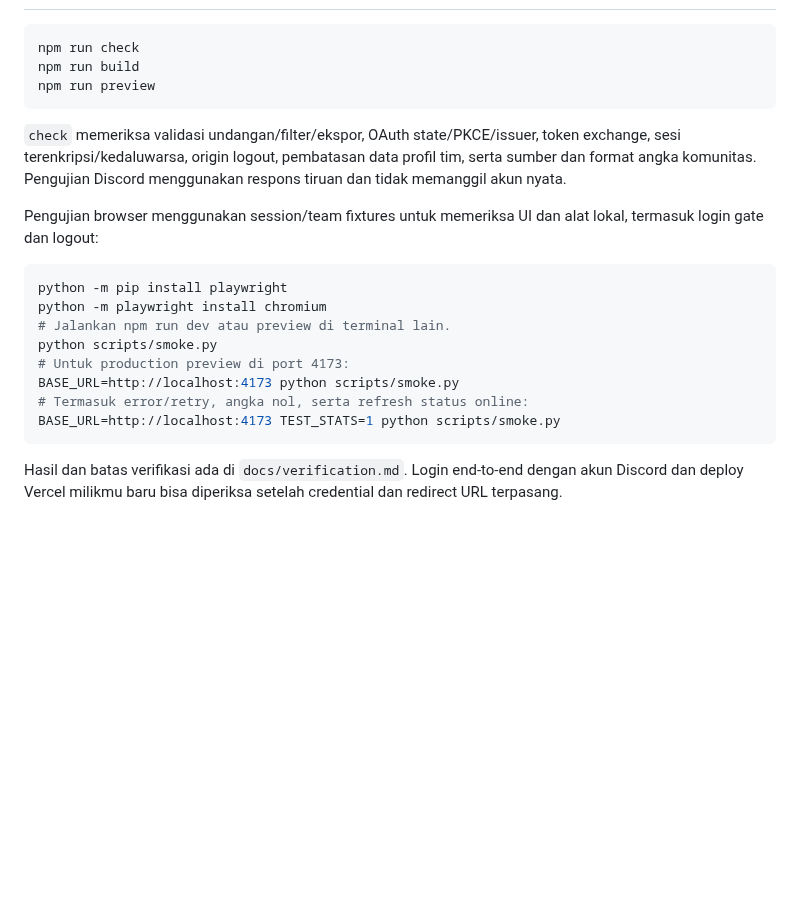
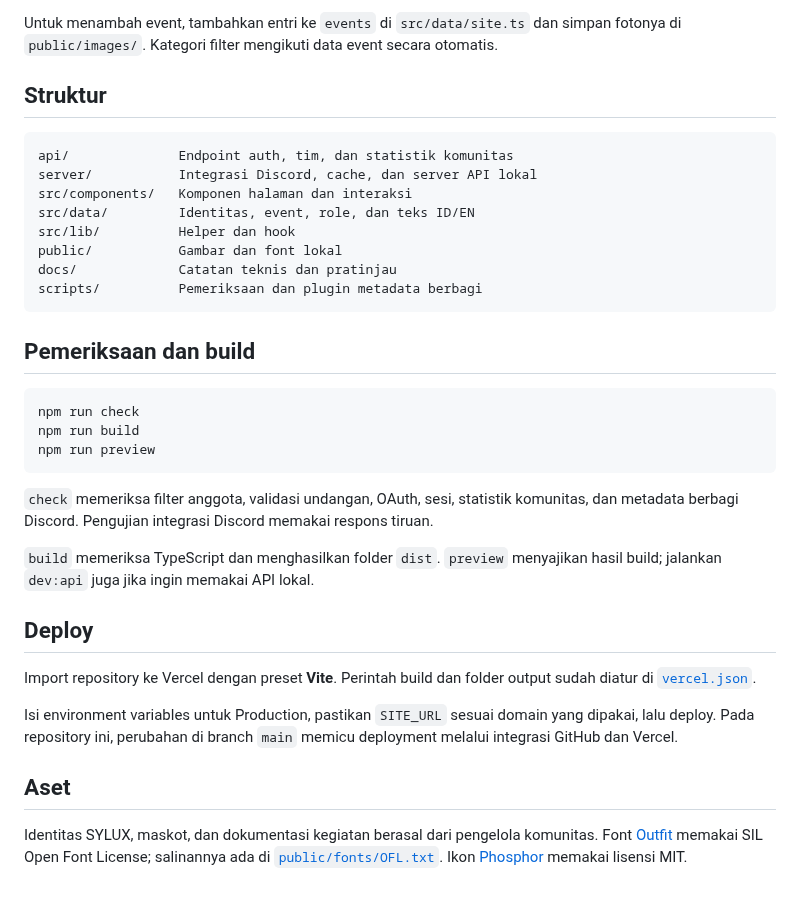
Before and after one commit to darvinct/sylux-website, a Markdown page: README.md, the part around one of its changes. GitHub-like rendering; blank space fills up the shorter version.

````diff
--- a/README.md
+++ b/README.md
@@ -95,3 +99,19 @@ Vite meneruskan `/api` ke server lokal di port 3001. Buka **http://localhost:517
+Untuk menambah event, tambahkan entri ke `events` di `src/data/site.ts` dan simpan fotonya di `public/images/`. Kategori filter mengikuti data event secara otomatis.
+
+## Struktur
+
+```text
+api/              Endpoint auth, tim, dan statistik komunitas
+server/           Integrasi Discord, cache, dan server API lokal
+src/components/   Komponen halaman dan interaksi
+src/data/         Identitas, event, role, dan teks ID/EN
+src/lib/          Helper dan hook
+public/           Gambar dan font lokal
+docs/             Catatan teknis dan pratinjau
+scripts/          Pemeriksaan dan plugin metadata berbagi
+```
+
+## Pemeriksaan dan build
 
 ```sh
 npm run check
@@ -99,19 +119,16 @@ npm run build
 npm run preview
 ```
 
-`check` memeriksa validasi undangan/filter/ekspor, OAuth state/PKCE/issuer, token exchange, sesi terenkripsi/kedaluwarsa, origin logout, pembatasan data profil tim, serta sumber dan format angka komunitas. Pengujian Discord menggunakan respons tiruan dan tidak memanggil akun nyata.
+`check` memeriksa filter anggota, validasi undangan, OAuth, sesi, statistik komunitas, dan metadata berbagi Discord. Pengujian integrasi Discord memakai respons tiruan.
 
-Pengujian browser menggunakan session/team fixtures untuk memeriksa UI dan alat lokal, termasuk login gate dan logout:
+`build` memeriksa TypeScript dan menghasilkan folder `dist`. `preview` menyajikan hasil build; jalankan `dev:api` juga jika ingin memakai API lokal.
 
-```sh
-python -m pip install playwright
-python -m playwright install chromium
-# Jalankan npm run dev atau preview di terminal lain.
-python scripts/smoke.py
-# Untuk production preview di port 4173:
-BASE_URL=http://localhost:4173 python scripts/smoke.py
-# Termasuk error/retry, angka nol, serta refresh status online:
-BASE_URL=http://localhost:4173 TEST_STATS=1 python scripts/smoke.py
-```
+## Deploy
 
-Hasil dan batas verifikasi ada di `docs/verification.md`. Login end-to-end dengan akun Discord dan deploy Vercel milikmu baru bisa diperiksa setelah credential dan redirect URL terpasang.
+Import repository ke Vercel dengan preset **Vite**. Perintah build dan folder output sudah diatur di [`vercel.json`](vercel.json).
+
+Isi environment variables untuk Production, pastikan `SITE_URL` sesuai domain yang dipakai, lalu deploy. Pada repository ini, perubahan di branch `main` memicu deployment melalui integrasi GitHub dan Vercel.
+
+## Aset
+
+Identitas SYLUX, maskot, dan dokumentasi kegiatan berasal dari pengelola komunitas. Font [Outfit](https://github.com/Outfitio/Outfit-Fonts) memakai SIL Open Font License; salinannya ada di [`public/fonts/OFL.txt`](public/fonts/OFL.txt). Ikon [Phosphor](https://phosphoricons.com/) memakai lisensi MIT.
````
Also changed, not shown: other parts of README.md (+70 -66 lines), docs/sylux-home.png (added).
